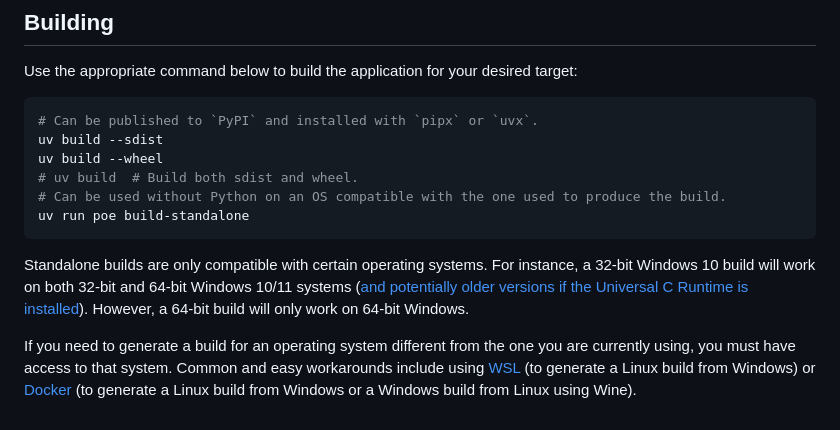
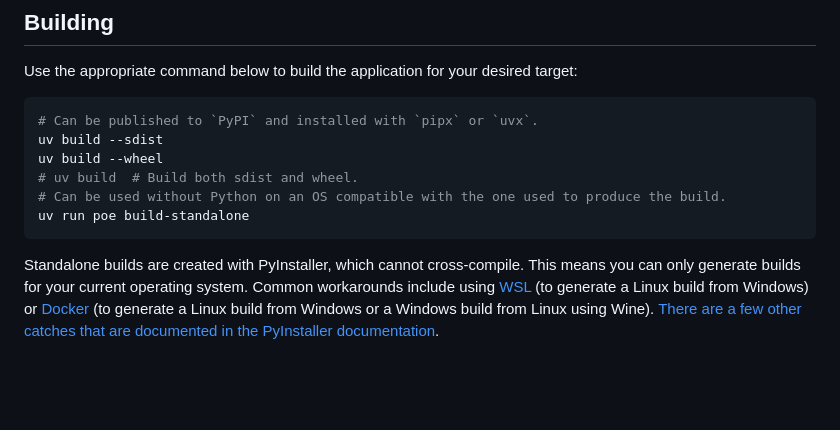
Before and after one commit to sebastian-altamirano/simple-resume, a Markdown page: docs/development.md, the part around the change. Drawn GitHub-style; blank space fills up the shorter version.

Commit message:
Update development documentation

````diff
--- a/docs/development.md
+++ b/docs/development.md
@@ -116,6 +116,4 @@ uv build --wheel
 uv run poe build-standalone
 ```
 
-Standalone builds are only compatible with certain operating systems. For instance, a 32-bit Windows 10 build will work on both 32-bit and 64-bit Windows 10/11 systems ([and potentially older versions if the Universal C Runtime is installed](https://pyinstaller.org/en/v6.12.0/usage.html#windows)). However, a 64-bit build will only work on 64-bit Windows.
-
-If you need to generate a build for an operating system different from the one you are currently using, you must have access to that system. Common and easy workarounds include using [WSL](https://learn.microsoft.com/en-us/windows/wsl/install) (to generate a Linux build from Windows) or [Docker](https://github.com/batonogov/docker-pyinstaller) (to generate a Linux build from Windows or a Windows build from Linux using Wine).
+Standalone builds are created with PyInstaller, which cannot cross-compile. This means you can only generate builds for your current operating system. Common workarounds include using [WSL](https://learn.microsoft.com/en-us/windows/wsl/install) (to generate a Linux build from Windows) or [Docker](https://github.com/batonogov/docker-pyinstaller) (to generate a Linux build from Windows or a Windows build from Linux using Wine). [There are a few other catches that are documented in the PyInstaller documentation](https://pyinstaller.org/en/v6.12.0/usage.html#platform-specific-notes).
````
